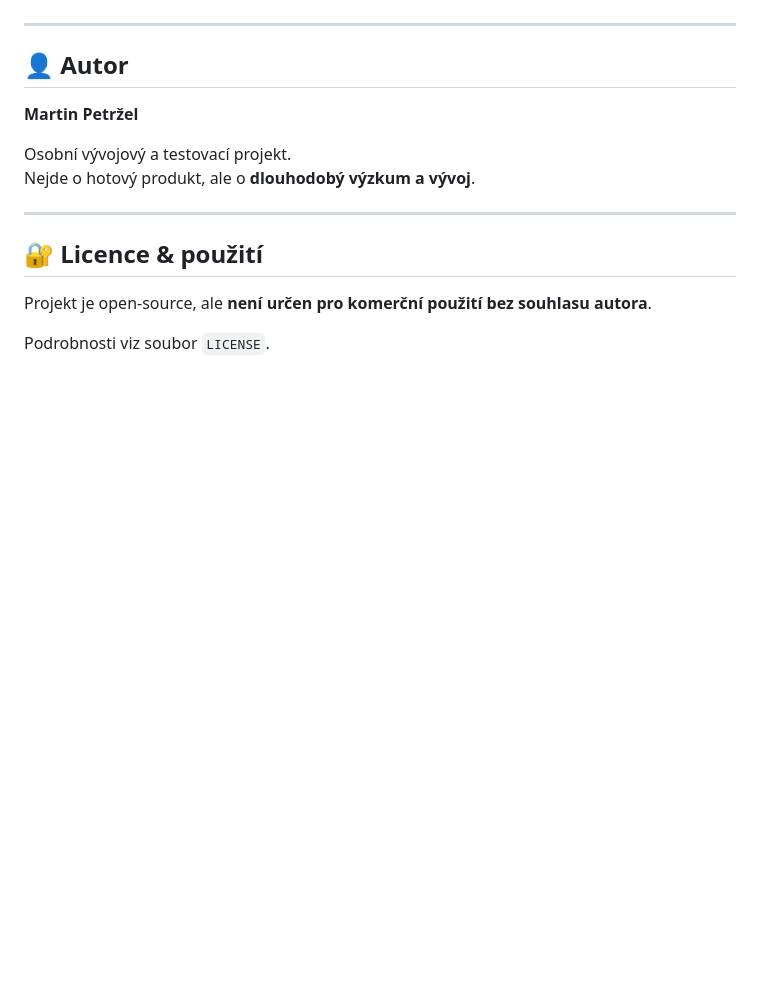
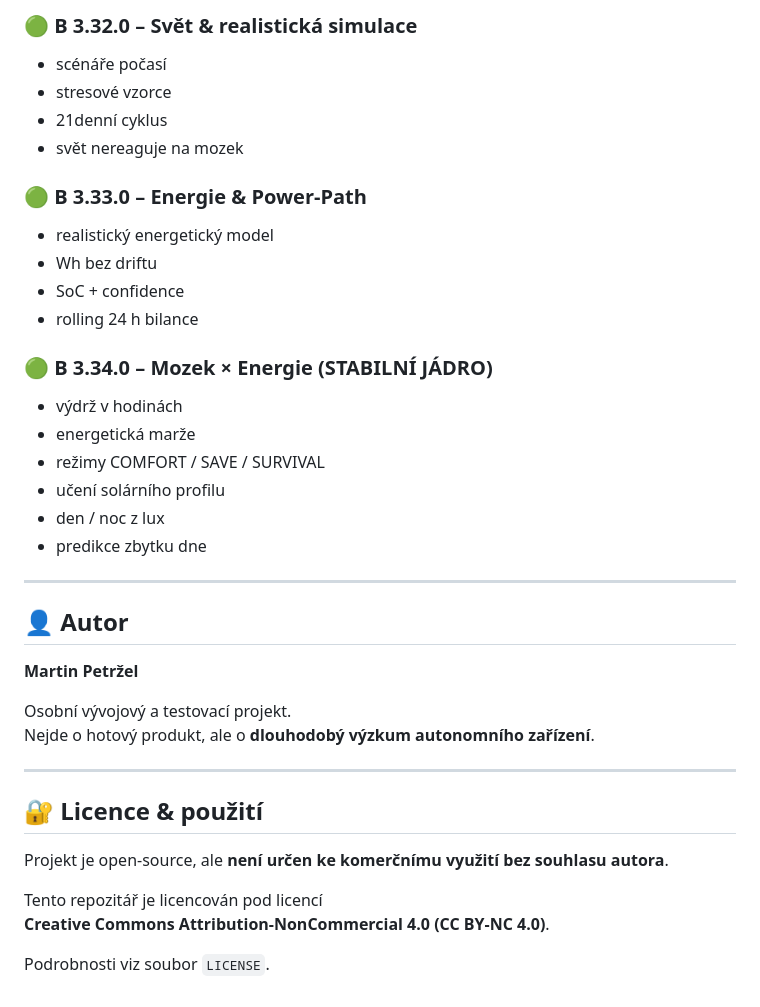
Before and after one commit to martypetrzel-lab/meteostanice-publictest, a Markdown page: README.md, the part around one of its changes. GitHub-like rendering; blank space fills up the shorter version.

```diff
--- a/README.md
+++ b/README.md
@@ -127,3 +146,22 @@ i bez infrastruktury.
+### 🟢 B 3.32.0 – Svět & realistická simulace
+- scénáře počasí
+- stresové vzorce
+- 21denní cyklus
+- svět nereaguje na mozek
+
+### 🟢 B 3.33.0 – Energie & Power-Path
+- realistický energetický model
+- Wh bez driftu
+- SoC + confidence
+- rolling 24 h bilance
+
+### 🟢 B 3.34.0 – Mozek × Energie (STABILNÍ JÁDRO)
+- výdrž v hodinách
+- energetická marže
+- režimy COMFORT / SAVE / SURVIVAL
+- učení solárního profilu
+- den / noc z lux
+- predikce zbytku dne
 
 ---
 
@@ -132,12 +170,15 @@ i bez infrastruktury.
 **Martin Petržel**
 
 Osobní vývojový a testovací projekt.
-Nejde o hotový produkt, ale o **dlouhodobý výzkum a vývoj**.
+Nejde o hotový produkt, ale o **dlouhodobý výzkum autonomního zařízení**.
 
 ---
 
 ## 🔐 Licence & použití
 
-Projekt je open-source, ale **není určen pro komerční použití bez souhlasu autora**.
+Projekt je open-source, ale **není určen ke komerčnímu využití bez souhlasu autora**.
+
+Tento repozitář je licencován pod licencí
+**Creative Commons Attribution-NonCommercial 4.0 (CC BY-NC 4.0)**.
 
 Podrobnosti viz soubor `LICENSE`.
```
Also changed, not shown: other parts of README.md (+90 -71 lines).
